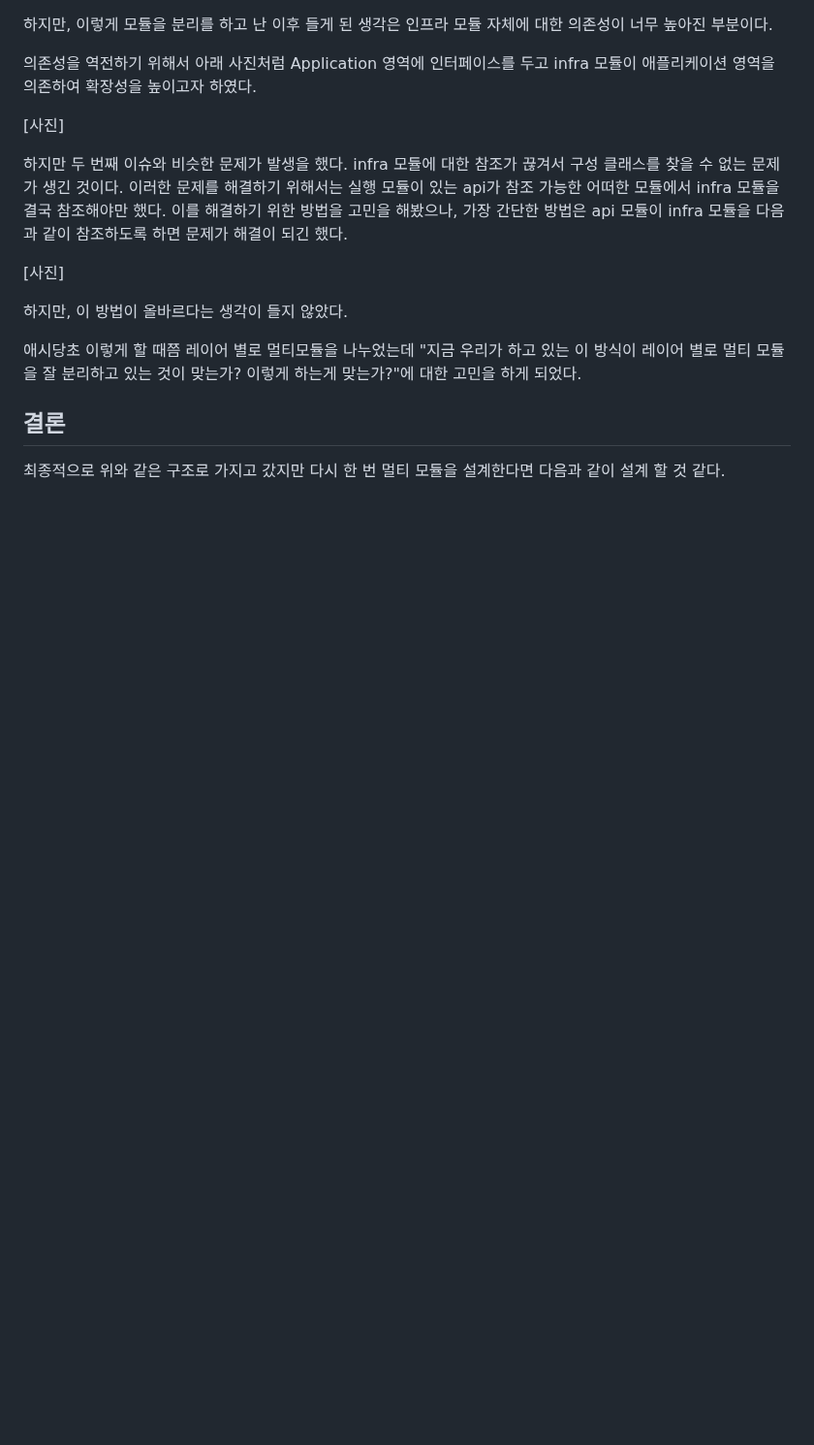
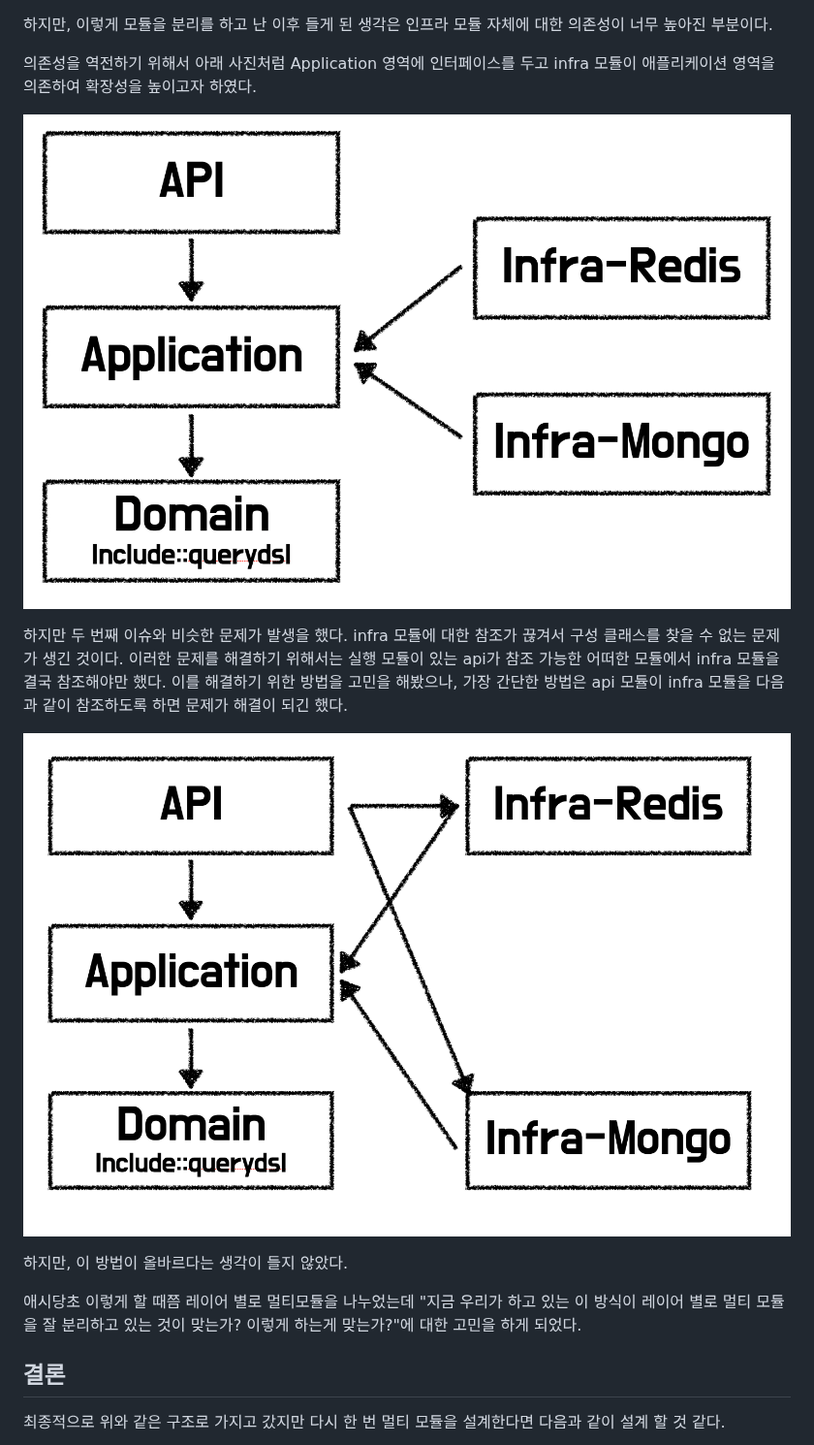
Before and after one commit to bombo-dev/Learning-code, a Markdown page: project-multimodule/README.md, the part around one of its changes. Shown at 97% size. Drawn GitHub-style; blank space fills up the shorter version.

```diff
--- a/project-multimodule/README.md
+++ b/project-multimodule/README.md
@@ -86,13 +86,13 @@ QueryDSL은 다음과 같은 이유로 모듈을 분리하지 않게 되었다.
 
 의존성을 역전하기 위해서 아래 사진처럼 Application 영역에 인터페이스를 두고 infra 모듈이 애플리케이션 영역을 의존하여 확장성을 높이고자 하였다.
 
-[사진]
+![Image6](https://github.com/bombo-dev/Learning-code/blob/main/project-multimodule/image/image_6.png)
 
 하지만 두 번째 이슈와 비슷한 문제가 발생을 했다.
 infra 모듈에 대한 참조가 끊겨서 구성 클래스를 찾을 수 없는 문제가 생긴 것이다. 이러한 문제를 해결하기 위해서는 실행 모듈이 있는 api가 참조 가능한 어떠한 모듈에서 infra 모듈을 결국 참조해야만 했다.
 이를 해결하기 위한 방법을 고민을 해봤으나, 가장 간단한 방법은 api 모듈이 infra 모듈을 다음과 같이 참조하도록 하면 문제가 해결이 되긴 했다.
 
-[사진]
+![Image7](https://github.com/bombo-dev/Learning-code/blob/main/project-multimodule/image/image_7.png)
 
 하지만, 이 방법이 올바르다는 생각이 들지 않았다.
 
```
Also changed, not shown: other parts of project-multimodule/README.md (+6 -6 lines).
